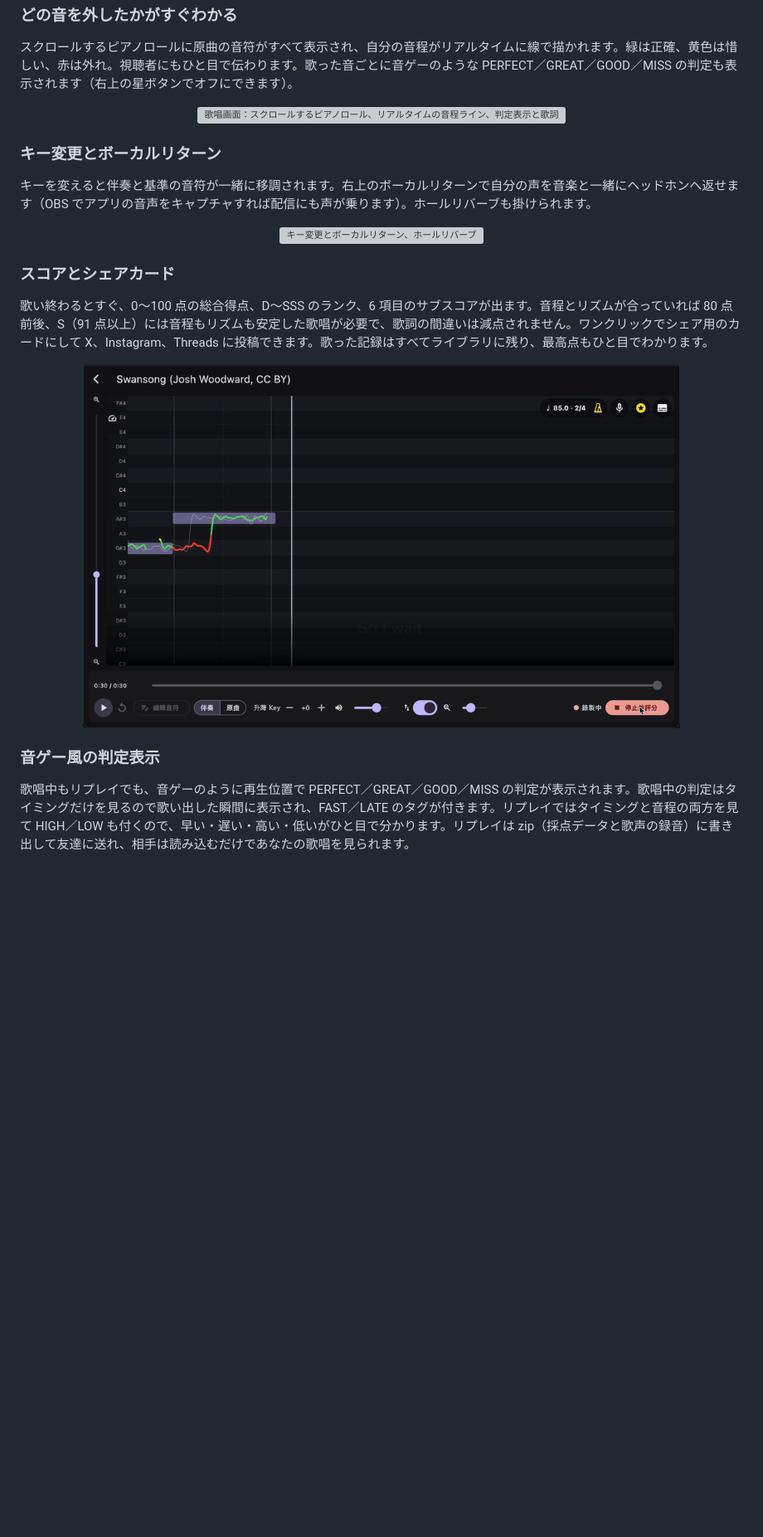
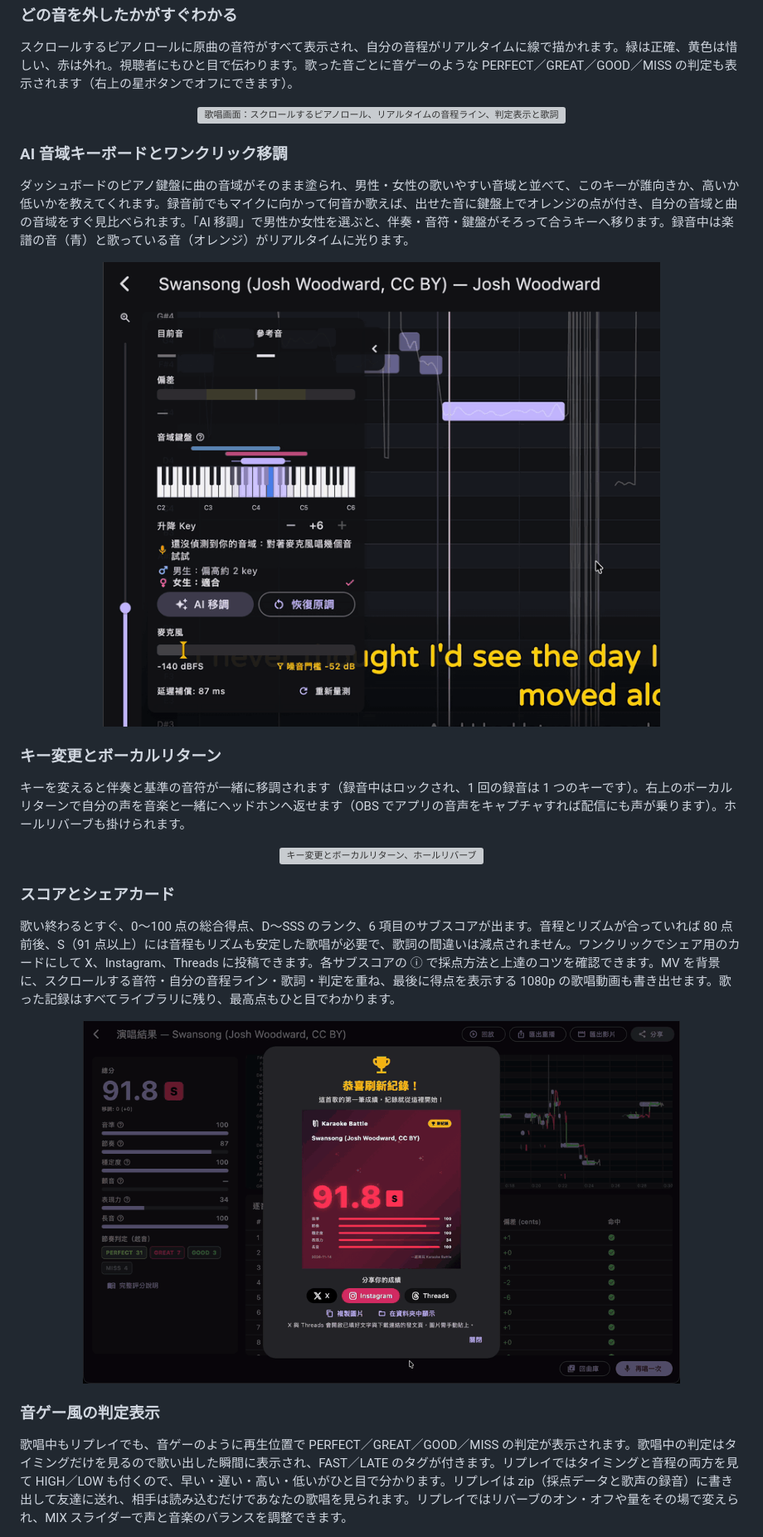
Before and after one commit to Hikari-Tsai/karaoke-battle, a Markdown page: README.ja.md, the part around one of its changes. Shown at 83% size. Rendered like a GitHub page; pictures changed too: docs/media/results.gif, docs/media/voice-range.gif (added); blank space fills up the shorter version; grey boxes are pictures that could not be loaded.

```diff
--- a/README.ja.md
+++ b/README.ja.md
@@ -50,13 +50,19 @@ YouTube のリンクを貼るか動画・音声ファイルをドロップする
 
 <p align="center"><img src="docs/media/sing.gif" width="720" alt="歌唱画面：スクロールするピアノロール、リアルタイムの音程ライン、判定表示と歌詞"></p>
 
+### AI 音域キーボードとワンクリック移調
+
+ダッシュボードのピアノ鍵盤に曲の音域がそのまま塗られ、男性・女性の歌いやすい音域と並べて、このキーが誰向きか、高いか低いかを教えてくれます。録音前でもマイクに向かって何音か歌えば、出せた音に鍵盤上でオレンジの点が付き、自分の音域と曲の音域をすぐ見比べられます。「AI 移調」で男性か女性を選ぶと、伴奏・音符・鍵盤がそろって合うキーへ移ります。録音中は楽譜の音（青）と歌っている音（オレンジ）がリアルタイムに光ります。
+
+<p align="center"><img src="docs/media/voice-range.gif" width="720" alt="音域キーボード：音階を歌って自分の音域を検出し、AI 移調で男性・女性の音域へ移す"></p>
+
 ### キー変更とボーカルリターン
 
-キーを変えると伴奏と基準の音符が一緒に移調されます。右上のボーカルリターンで自分の声を音楽と一緒にヘッドホンへ返せます（OBS でアプリの音声をキャプチャすれば配信にも声が乗ります）。ホールリバーブも掛けられます。
+キーを変えると伴奏と基準の音符が一緒に移調されます（録音中はロックされ、1 回の録音は 1 つのキーです）。右上のボーカルリターンで自分の声を音楽と一緒にヘッドホンへ返せます（OBS でアプリの音声をキャプチャすれば配信にも声が乗ります）。ホールリバーブも掛けられます。
 
 <p align="center"><img src="docs/media/key-voice.gif" width="720" alt="キー変更とボーカルリターン、ホールリバーブ"></p>
 
 ### スコアとシェアカード
 
-歌い終わるとすぐ、0〜100 点の総合得点、D〜SSS のランク、6 項目のサブスコアが出ます。音程とリズムが合っていれば 80 点前後、S（91 点以上）には音程もリズムも安定した歌唱が必要で、歌詞の間違いは減点されません。ワンクリックでシェア用のカードにして X、Instagram、Threads に投稿できます。歌った記録はすべてライブラリに残り、最高点もひと目でわかります。
+歌い終わるとすぐ、0〜100 点の総合得点、D〜SSS のランク、6 項目のサブスコアが出ます。音程とリズムが合っていれば 80 点前後、S（91 点以上）には音程もリズムも安定した歌唱が必要で、歌詞の間違いは減点されません。ワンクリックでシェア用のカードにして X、Instagram、Threads に投稿できます。各サブスコアの ⓘ で採点方法と上達のコツを確認できます。MV を背景に、スクロールする音符・自分の音程ライン・歌詞・判定を重ね、最後に得点を表示する 1080p の歌唱動画も書き出せます。歌った記録はすべてライブラリに残り、最高点もひと目でわかります。
 
@@ -64,5 +70,5 @@ YouTube のリンクを貼るか動画・音声ファイルをドロップする
 
 ### 音ゲー風の判定表示
 
-歌唱中もリプレイでも、音ゲーのように再生位置で PERFECT／GREAT／GOOD／MISS の判定が表示されます。歌唱中の判定はタイミングだけを見るので歌い出した瞬間に表示され、FAST／LATE のタグが付きます。リプレイではタイミングと音程の両方を見て HIGH／LOW も付くので、早い・遅い・高い・低いがひと目で分かります。リプレイは zip（採点データと歌声の録音）に書き出して友達に送れ、相手は読み込むだけであなたの歌唱を見られます。
+歌唱中もリプレイでも、音ゲーのように再生位置で PERFECT／GREAT／GOOD／MISS の判定が表示されます。歌唱中の判定はタイミングだけを見るので歌い出した瞬間に表示され、FAST／LATE のタグが付きます。リプレイではタイミングと音程の両方を見て HIGH／LOW も付くので、早い・遅い・高い・低いがひと目で分かります。リプレイは zip（採点データと歌声の録音）に書き出して友達に送れ、相手は読み込むだけであなたの歌唱を見られます。リプレイではリバーブのオン・オフや量をその場で変えられ、MIX スライダーで声と音楽のバランスを調整できます。
 
```
Also changed, not shown: other parts of README.ja.md (+2 -2 lines), README.en.md (+11 -5 lines), README.md (+11 -5 lines), 3 other files.
